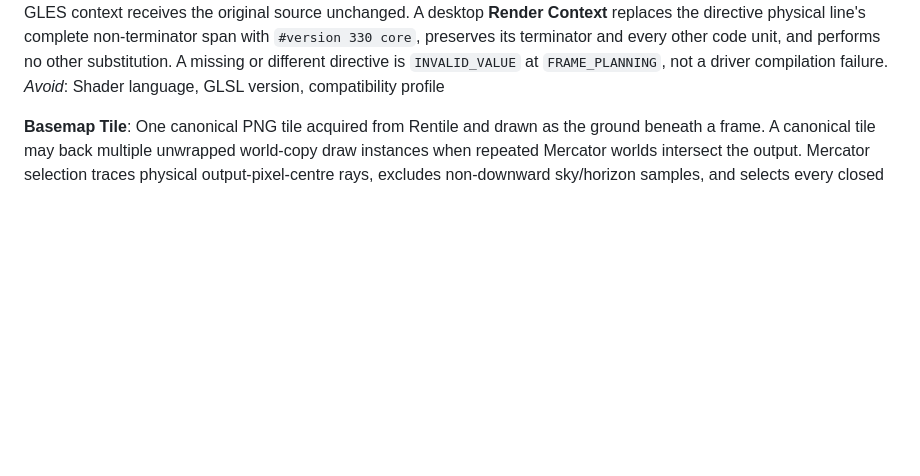
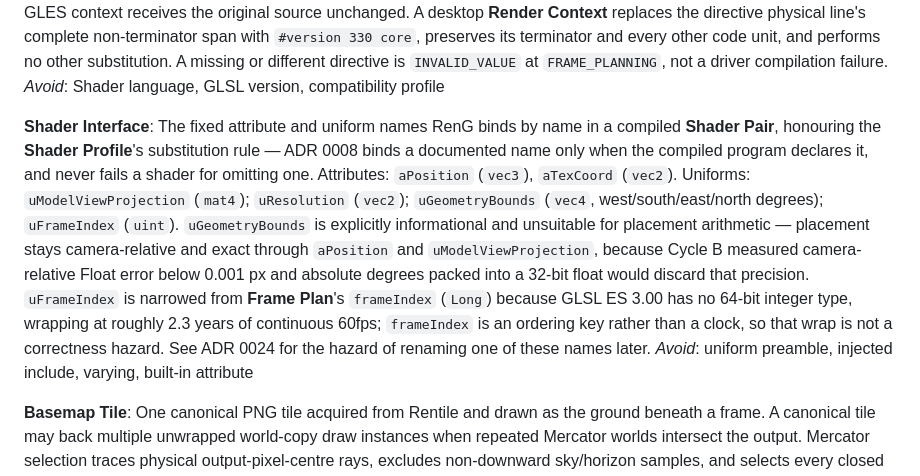
Before and after one commit to rohittp0/RenG, a Markdown page: CONTEXT.md, the part around the change. Rendered like a GitHub page; blank space fills up the shorter version.

Commit message:
docs: add the shader interface vocabulary to CONTEXT.md
Cycle F-1 introduces six documented attribute and uniform names with
no prior entry in the domain vocabulary. Records their types, the
informational-only status of uGeometryBounds, and the Long-to-uint
narrowing of frameIndex, following the file's existing term/_Avoid_
format.

```diff
--- a/CONTEXT.md
+++ b/CONTEXT.md
@@ -278,6 +278,20 @@ the directive physical line's complete non-terminator span with `#version 330 co
 and every other code unit, and performs no other substitution. A missing or different directive is
 `INVALID_VALUE` at `FRAME_PLANNING`, not a driver compilation failure.
 _Avoid_: Shader language, GLSL version, compatibility profile
+
+**Shader Interface**:
+The fixed attribute and uniform names RenG binds by name in a compiled **Shader Pair**, honouring the
+**Shader Profile**'s substitution rule — ADR 0008 binds a documented name only when the compiled program
+declares it, and never fails a shader for omitting one. Attributes: `aPosition` (`vec3`), `aTexCoord`
+(`vec2`). Uniforms: `uModelViewProjection` (`mat4`); `uResolution` (`vec2`); `uGeometryBounds` (`vec4`,
+west/south/east/north degrees); `uFrameIndex` (`uint`). `uGeometryBounds` is explicitly informational and
+unsuitable for placement arithmetic — placement stays camera-relative and exact through `aPosition` and
+`uModelViewProjection`, because Cycle B measured camera-relative Float error below 0.001 px and absolute
+degrees packed into a 32-bit float would discard that precision. `uFrameIndex` is narrowed from **Frame
+Plan**'s `frameIndex` (`Long`) because GLSL ES 3.00 has no 64-bit integer type, wrapping at roughly 2.3
+years of continuous 60fps; `frameIndex` is an ordering key rather than a clock, so that wrap is not a
+correctness hazard. See ADR 0024 for the hazard of renaming one of these names later.
+_Avoid_: uniform preamble, injected include, varying, built-in attribute
 
 **Basemap Tile**:
 One canonical PNG tile acquired from Rentile and drawn as the ground beneath a frame. A canonical tile
```
